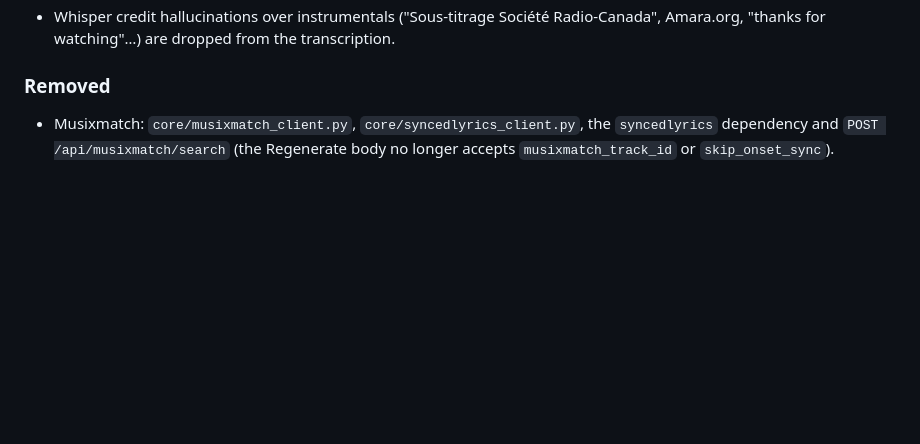
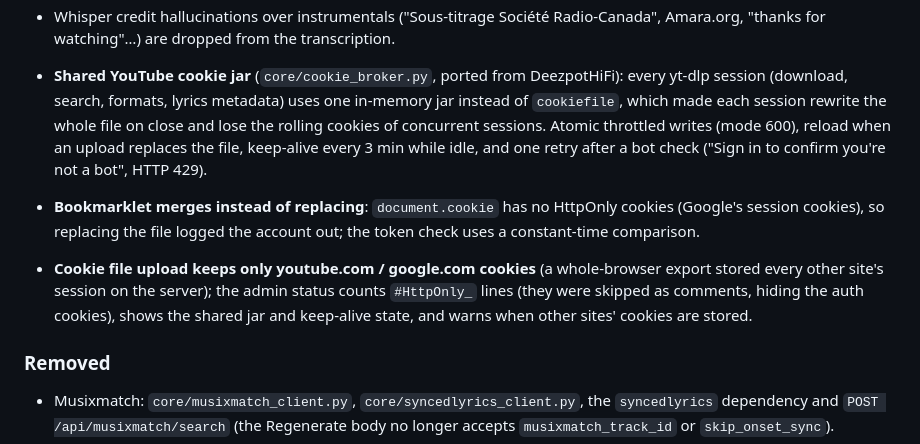
Before and after one commit to benasterisk/StemTube_R2, a Markdown page: CHANGELOG.md, the part around the change. Drawn GitHub-style; blank space fills up the shorter version.

```diff
--- a/CHANGELOG.md
+++ b/CHANGELOG.md
@@ -124,6 +124,20 @@ the commits that carry the change.
   `fr` 0.99 now.
 - Whisper credit hallucinations over instrumentals ("Sous-titrage Société Radio-Canada",
   Amara.org, "thanks for watching"…) are dropped from the transcription.
+
+- **Shared YouTube cookie jar** (`core/cookie_broker.py`, ported from DeezpotHiFi):
+  every yt-dlp session (download, search, formats, lyrics metadata) uses one in-memory
+  jar instead of `cookiefile`, which made each session rewrite the whole file on close
+  and lose the rolling cookies of concurrent sessions. Atomic throttled writes (mode 600),
+  reload when an upload replaces the file, keep-alive every 3 min while idle, and one
+  retry after a bot check ("Sign in to confirm you're not a bot", HTTP 429).
+- **Bookmarklet merges instead of replacing**: `document.cookie` has no HttpOnly cookies
+  (Google's session cookies), so replacing the file logged the account out; the token
+  check uses a constant-time comparison.
+- **Cookie file upload keeps only youtube.com / google.com cookies** (a whole-browser
+  export stored every other site's session on the server); the admin status counts
+  `#HttpOnly_` lines (they were skipped as comments, hiding the auth cookies), shows the
+  shared jar and keep-alive state, and warns when other sites' cookies are stored.
 
 ### Removed
 - Musixmatch: `core/musixmatch_client.py`, `core/syncedlyrics_client.py`, the
```
Also changed, not shown: CLAUDE.md (+2 -1 lines), docs/user-guides/06-DOWNLOAD-TROUBLESHOOTING.md (+36 -22 lines).
